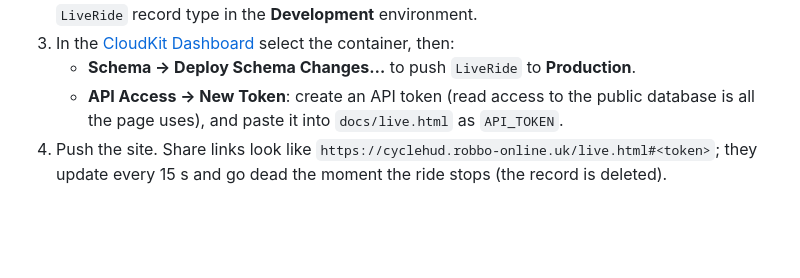
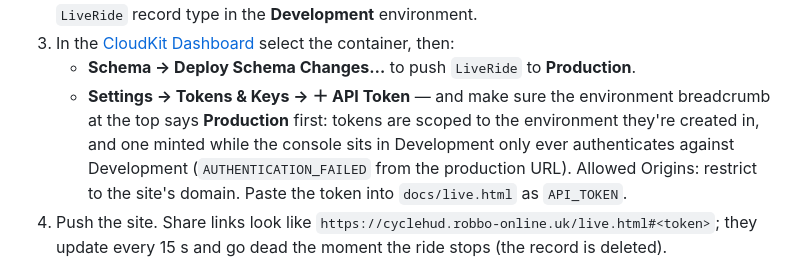
Before and after one commit to paulrobinson010/CycleHUD, a Markdown page: docs/SETUP.md, the part around the change. GitHub-like rendering; blank space fills up the shorter version.

Commit message:
SETUP: CloudKit API tokens are environment-scoped
Found the hard way: a token minted while the console sits in
Development only authenticates against Development, and the
production URL answers AUTHENTICATION_FAILED. The live-tracking steps
now say to switch the breadcrumb to Production before creating the
token, and point at the current console's Tokens & Keys location.

Co-Authored-By: Claude Opus 4.8 <noreply@anthropic.com>
Claude-Session: https://claude.ai/code/session_01QL6QXKmaghVvoGHFX8oShC

```diff
--- a/docs/SETUP.md
+++ b/docs/SETUP.md
@@ -108,8 +108,12 @@ it back, so followers just open a link — no app, no account. To enable:
 3. In the [CloudKit Dashboard](https://icloud.developer.apple.com/) select the
    container, then:
    - **Schema → Deploy Schema Changes…** to push `LiveRide` to **Production**.
-   - **API Access → New Token**: create an API token (read access to the
-     public database is all the page uses), and paste it into
+   - **Settings → Tokens & Keys → ＋ API Token** — and make sure the
+     environment breadcrumb at the top says **Production** first: tokens are
+     scoped to the environment they're created in, and one minted while the
+     console sits in Development only ever authenticates against
+     Development (`AUTHENTICATION_FAILED` from the production URL). Allowed
+     Origins: restrict to the site's domain. Paste the token into
      `docs/live.html` as `API_TOKEN`.
 4. Push the site. Share links look like
    `https://cyclehud.robbo-online.uk/live.html#<token>`; they update every
```
